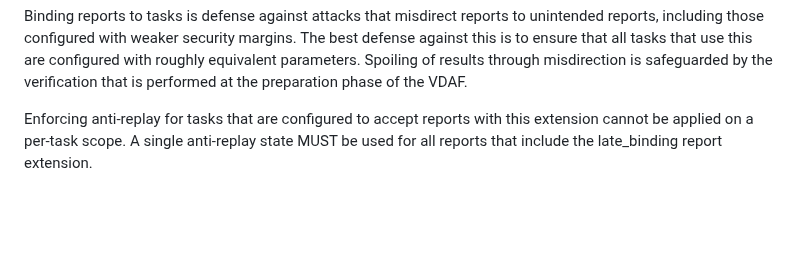
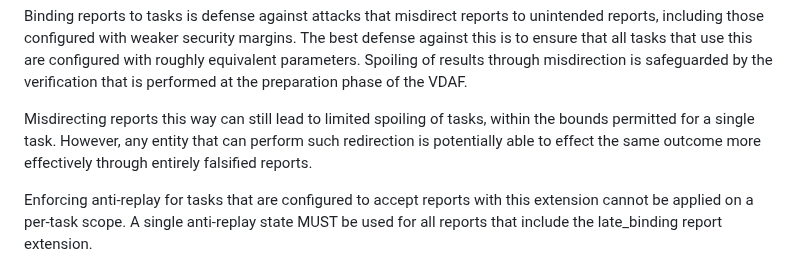
Before and after one commit to martinthomson/dap-dp-ext, a Markdown page: draft-thomson-ppm-dap-dp-ext.md, the part around the change. Rendered like a GitHub page; blank space fills up the shorter version.

Commit message:
Misdirection can still lead to minor spoiling

```diff
--- a/draft-thomson-ppm-dap-dp-ext.md
+++ b/draft-thomson-ppm-dap-dp-ext.md
@@ -185,6 +185,14 @@ that all tasks that use this are configured with roughly equivalent parameters.
 Spoiling of results through misdirection
 is safeguarded by the verification
 that is performed at the preparation phase of the VDAF.
+
+Misdirecting reports this way can still lead
+to limited spoiling of tasks,
+within the bounds permitted for a single task.
+However, any entity that can perform such redirection
+is potentially able to effect the same outcome
+more effectively
+through entirely falsified reports.
 
 Enforcing anti-replay
 for tasks that are configured to accept reports with this extension
```
